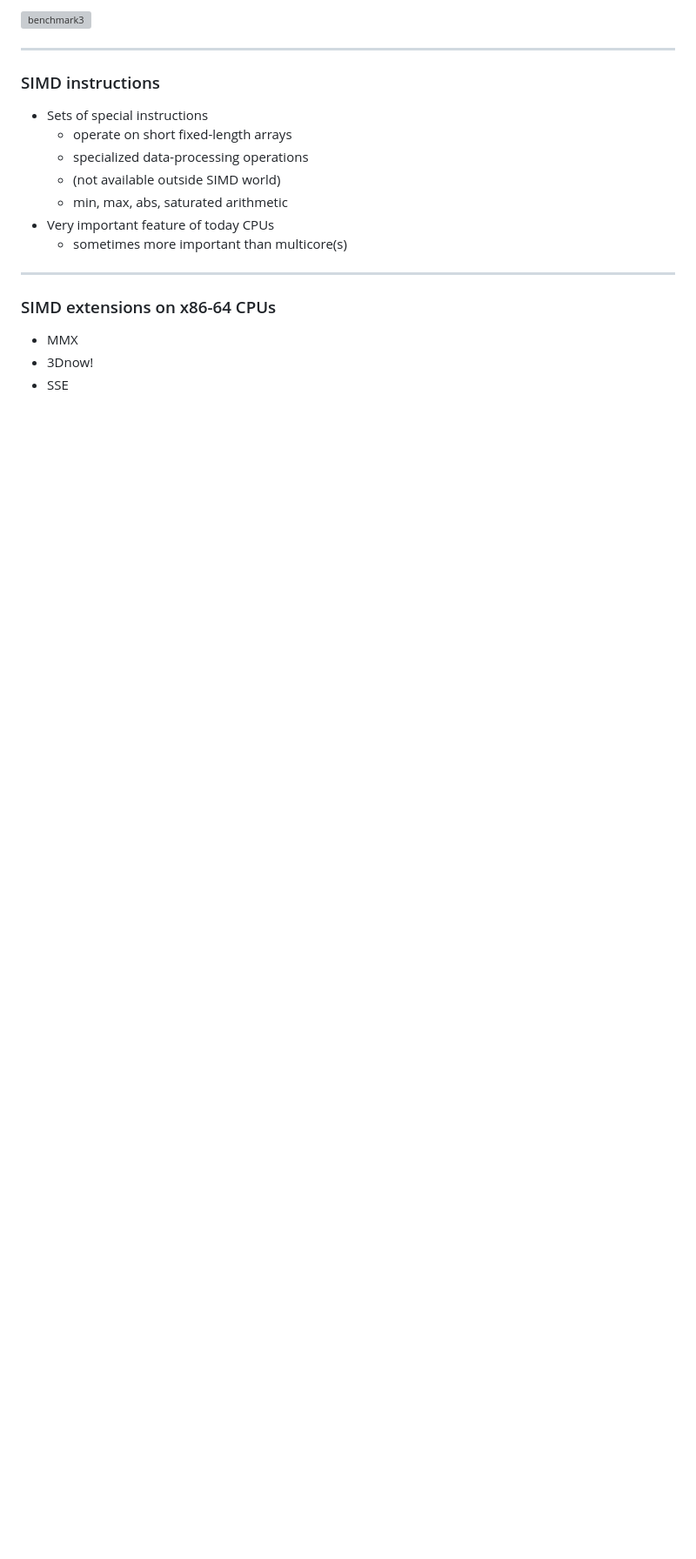
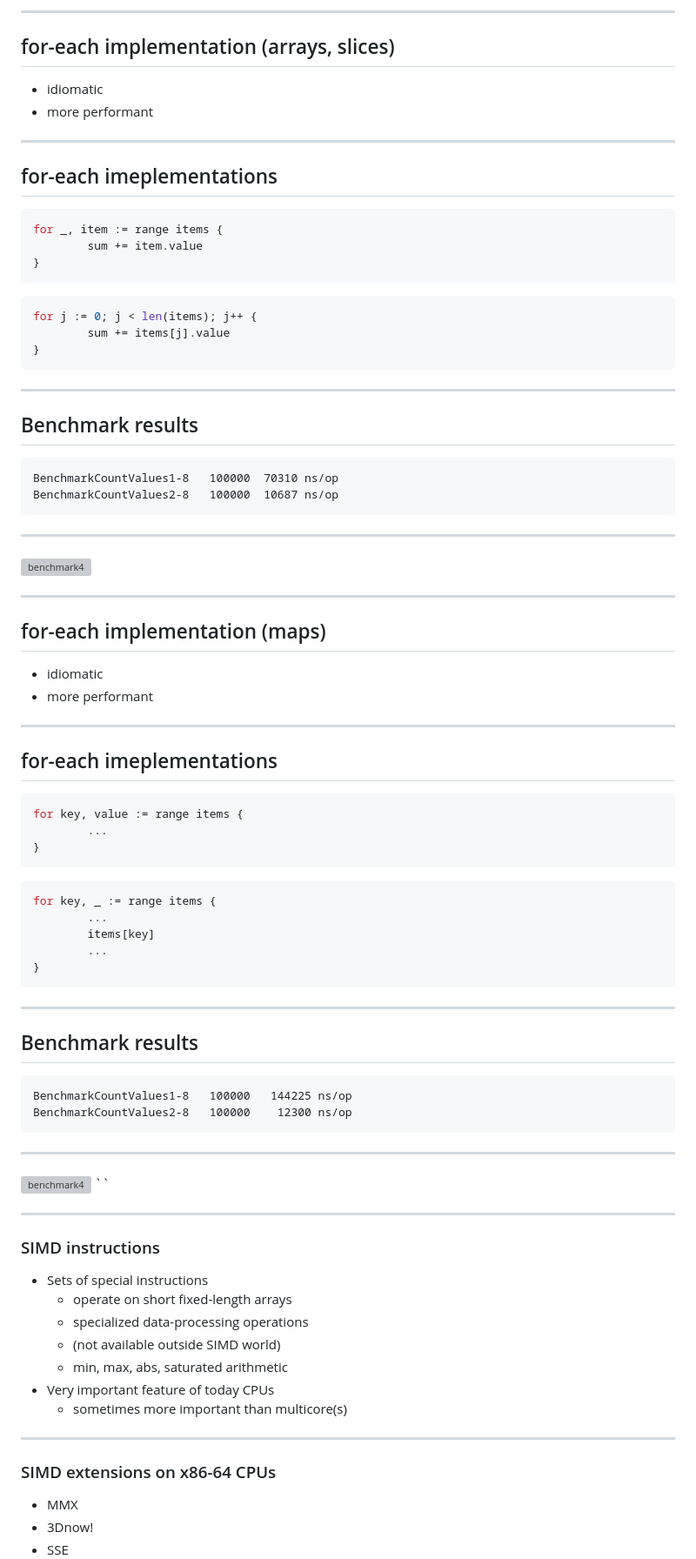
Before and after one commit to tisnik/slides, a Markdown page: docs/go_performance.md, the part around one of its changes. Shown at 87% size. Drawn GitHub-style; blank space fills up the shorter version; grey boxes are pictures that could not be loaded.

Commit message:
Updated slides

````diff
--- a/docs/go_performance.md
+++ b/docs/go_performance.md
@@ -877,5 +878,78 @@ BenchmarkPassArrayByReference-8         100000000                0.5629 ns/op
 
-![benchmark3](images/benchmark3.png)
+---
+
+## for-each implementation (arrays, slices)
+
+* idiomatic
+* more performant
+
+---
+
+## for-each imeplementations
+
+```go
+for _, item := range items {
+        sum += item.value
+}
+```
+
+```go
+for j := 0; j < len(items); j++ {
+        sum += items[j].value
+}
+```
+
+---
+
+## Benchmark results
+
+```
+BenchmarkCountValues1-8   100000  70310 ns/op
+BenchmarkCountValues2-8   100000  10687 ns/op
+```
+
+---
+
+![benchmark4](images/benchmark4.png)
+
+---
+
+## for-each implementation (maps)
+
+* idiomatic
+* more performant
+
+---
+
+## for-each imeplementations
+
+```go
+for key, value := range items {
+        ...
+}
+```
+
+```go
+for key, _ := range items {
+        ...
+        items[key]
+        ...
+}
+```
+
+---
+
+## Benchmark results
+
+```
+BenchmarkCountValues1-8   100000   144225 ns/op
+BenchmarkCountValues2-8   100000    12300 ns/op
+```
+
+---
+
+![benchmark4](images/benchmark4.png)
+``
 
 ---
 
````
Also changed, not shown: other parts of docs/go_performance.md (+5 -4 lines).
